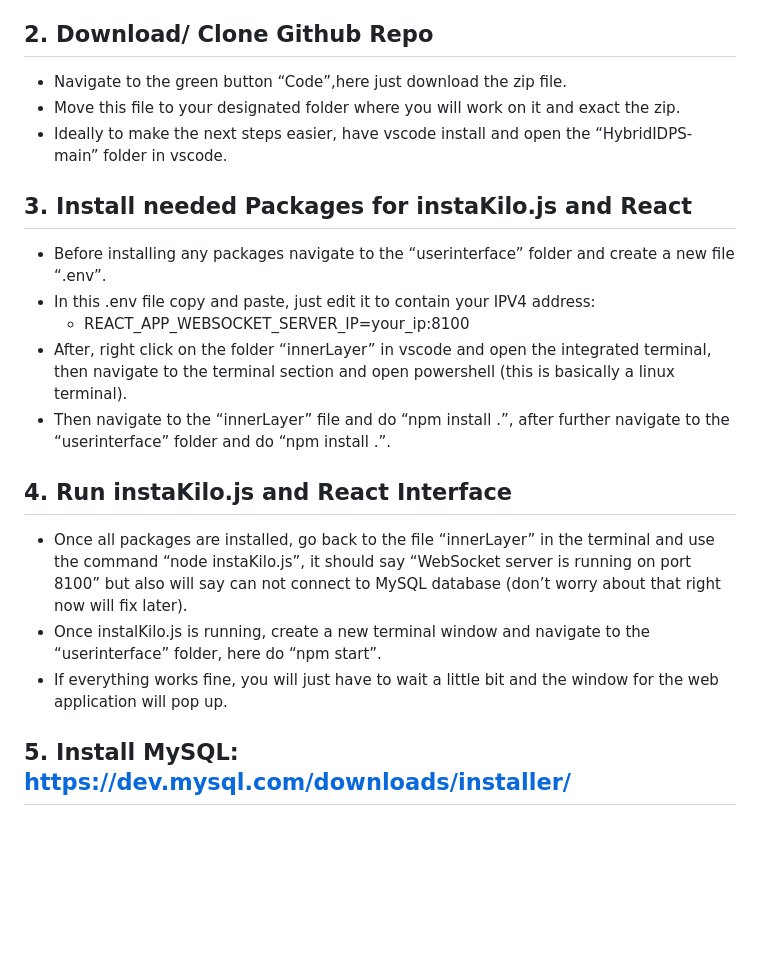
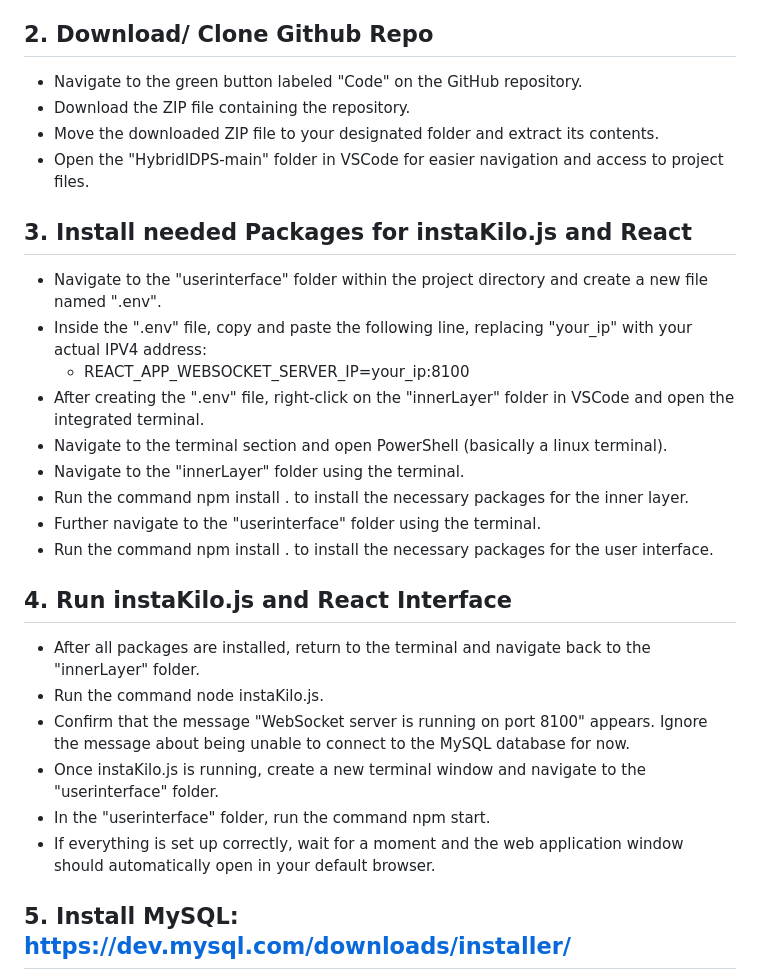
Before and after one commit to TheTheoM/HybridIDPS, a Markdown page: README.md, the part around the change printed below. Drawn GitHub-style; blank space fills up the shorter version.

```diff
--- a/README.md
+++ b/README.md
@@ -8,21 +8,29 @@ In progress HybridIDPS. Do NOT run on production systems. This is a proof of con
 - This allows you to run the javascript files.
 
 ## 2. Download/ Clone Github Repo
-- Navigate to the green button “Code”,here just download the zip file.
-- Move this file to your designated folder where you will work on it and exact the zip.
-- Ideally to make the next steps easier, have vscode install and open the “HybridIDPS-main” folder in vscode.
+- Navigate to the green button labeled "Code" on the GitHub repository.
+- Download the ZIP file containing the repository.
+- Move the downloaded ZIP file to your designated folder and extract its contents.
+- Open the "HybridIDPS-main" folder in VSCode for easier navigation and access to project files.
 
 ## 3. Install needed Packages for instaKilo.js and React
-- Before installing any packages navigate to the “userinterface” folder and create a new file “.env”.
-- In this .env file copy and paste, just edit it to contain your IPV4 address:
+- Navigate to the "userinterface" folder within the project directory and create a new file named ".env".
+- Inside the ".env" file, copy and paste the following line, replacing "your_ip" with your actual IPV4 address:
     * REACT_APP_WEBSOCKET_SERVER_IP=your_ip:8100
-- After, right click on the folder “innerLayer” in vscode and open the integrated terminal, then navigate to the terminal section and open powershell (this is basically a linux terminal).
-- Then navigate to the “innerLayer” file and do “npm install .”, after further navigate to the “userinterface” folder and do “npm install .”.
+- After creating the ".env" file, right-click on the "innerLayer" folder in VSCode and open the integrated terminal.
+- Navigate to the terminal section and open PowerShell (basically a linux terminal).
+- Navigate to the "innerLayer" folder using the terminal.
+- Run the command npm install . to install the necessary packages for the inner layer.
+- Further navigate to the "userinterface" folder using the terminal.
+- Run the command npm install . to install the necessary packages for the user interface.
 
 ## 4. Run instaKilo.js and React Interface
-- Once all packages are installed, go back to the file “innerLayer” in the terminal and use the command “node instaKilo.js”, it should say “WebSocket server is running on port 8100” but also will say can not connect to MySQL database (don’t worry about that right now will fix later).
-- Once instalKilo.js is running, create a new terminal window and navigate to the “userinterface” folder, here do “npm start”.
-- If everything works fine, you will just have to wait a little bit and the window for the web application will pop up.
+- After all packages are installed, return to the terminal and navigate back to the "innerLayer" folder.
+- Run the command node instaKilo.js.
+- Confirm that the message "WebSocket server is running on port 8100" appears. Ignore the message about being unable to connect to the MySQL database for now.
+- Once instaKilo.js is running, create a new terminal window and navigate to the "userinterface" folder.
+- In the "userinterface" folder, run the command npm start.
+- If everything is set up correctly, wait for a moment and the web application window should automatically open in your default browser.
 
 ## 5. Install MySQL: https://dev.mysql.com/downloads/installer/
 - Download the “Windows (x86, 32-bit), MSI Installer” with the larger file size.
```
Also changed, not shown: other parts of README.md (+1 -1 lines).
